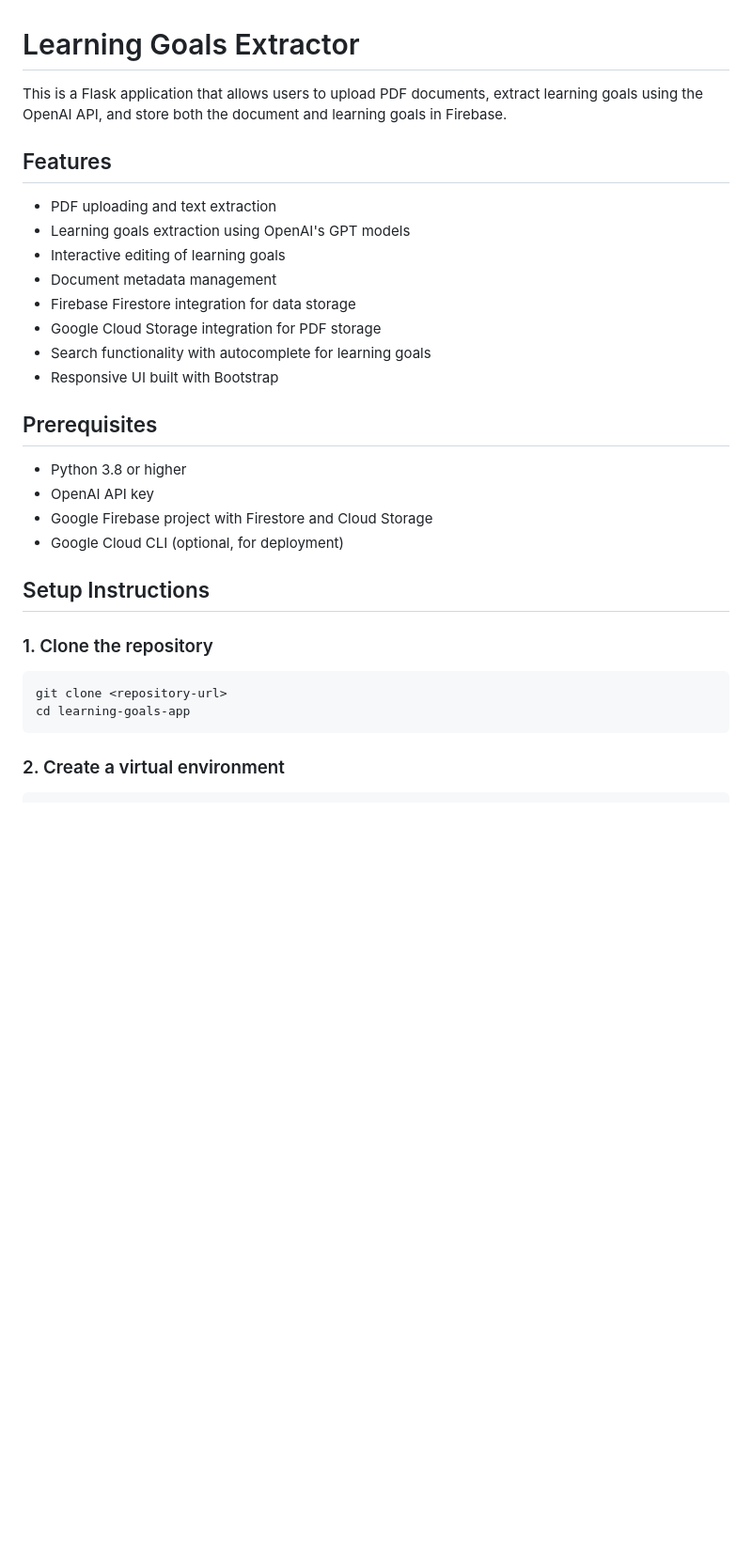
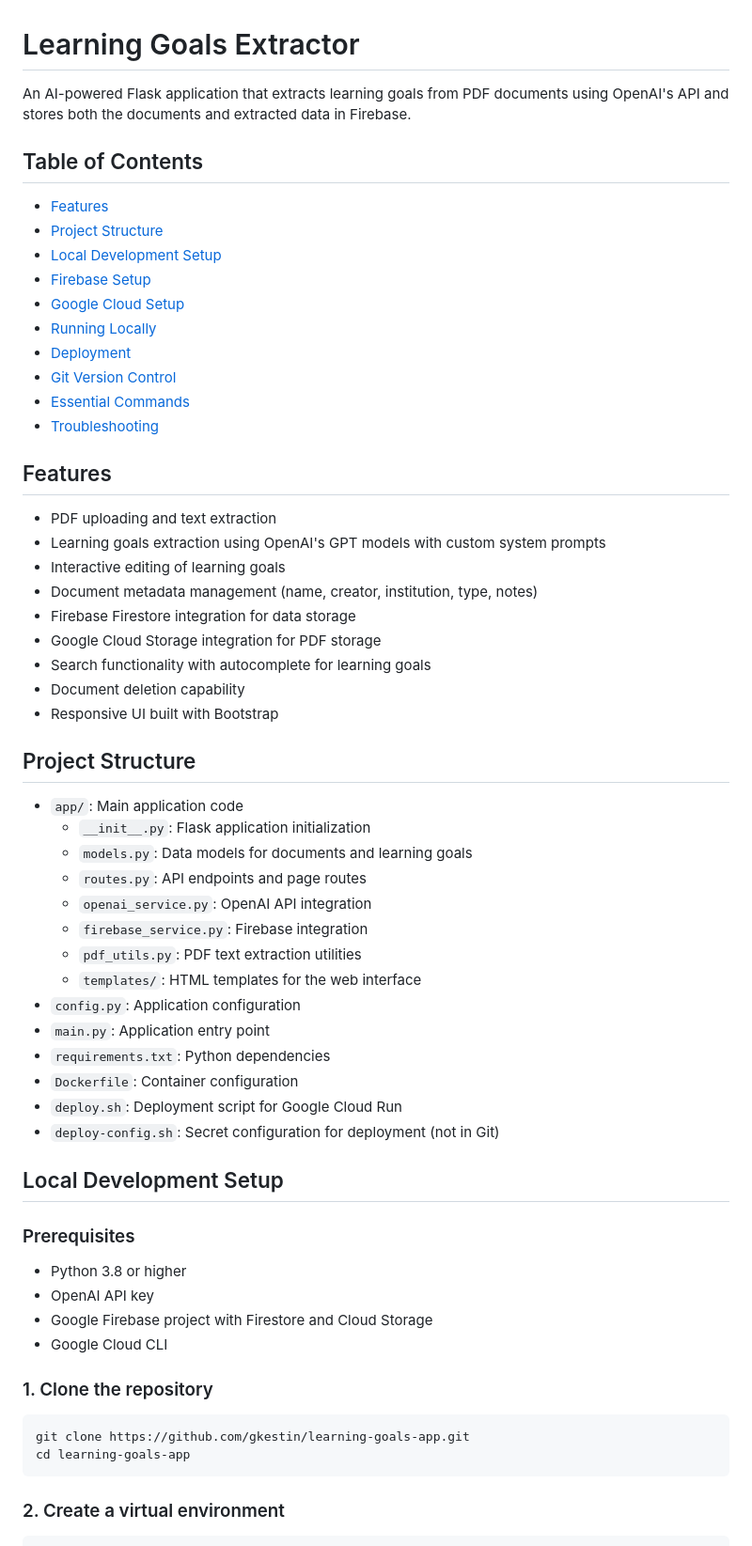
Before and after one commit to gkestin/learning-goals-app, a Markdown page: README.md, the part around one of its changes. Shown at 94% size. Drawn GitHub-style; blank space fills up the shorter version.

````diff
--- a/README.md
+++ b/README.md
@@ -1,31 +1,61 @@
 # Learning Goals Extractor
 
-This is a Flask application that allows users to upload PDF documents, extract learning goals using the OpenAI API, and store both the document and learning goals in Firebase.
+An AI-powered Flask application that extracts learning goals from PDF documents using OpenAI's API and stores both the documents and extracted data in Firebase.
+
+## Table of Contents
+- [Features](#features)
+- [Project Structure](#project-structure)
+- [Local Development Setup](#local-development-setup)
+- [Firebase Setup](#firebase-setup)
+- [Google Cloud Setup](#google-cloud-setup)
+- [Running Locally](#running-locally)
+- [Deployment](#deployment)
+- [Git Version Control](#git-version-control)
+- [Essential Commands](#essential-commands)
+- [Troubleshooting](#troubleshooting)
 
 ## Features
 
 - PDF uploading and text extraction
-- Learning goals extraction using OpenAI's GPT models
+- Learning goals extraction using OpenAI's GPT models with custom system prompts
 - Interactive editing of learning goals
-- Document metadata management
+- Document metadata management (name, creator, institution, type, notes)
 - Firebase Firestore integration for data storage
 - Google Cloud Storage integration for PDF storage
 - Search functionality with autocomplete for learning goals
+- Document deletion capability
 - Responsive UI built with Bootstrap
 
-## Prerequisites
+## Project Structure
+
+- `app/`: Main application code
+  - `__init__.py`: Flask application initialization
+  - `models.py`: Data models for documents and learning goals
+  - `routes.py`: API endpoints and page routes
+  - `openai_service.py`: OpenAI API integration
+  - `firebase_service.py`: Firebase integration
+  - `pdf_utils.py`: PDF text extraction utilities
+  - `templates/`: HTML templates for the web interface
+- `config.py`: Application configuration
+- `main.py`: Application entry point
+- `requirements.txt`: Python dependencies
+- `Dockerfile`: Container configuration
+- `deploy.sh`: Deployment script for Google Cloud Run
+- `deploy-config.sh`: Secret configuration for deployment (not in Git)
+
+## Local Development Setup
+
+### Prerequisites
 
 - Python 3.8 or higher
 - OpenAI API key
 - Google Firebase project with Firestore and Cloud Storage
-- Google Cloud CLI (optional, for deployment)
-
-## Setup Instructions
+- Google Cloud CLI
 
 ### 1. Clone the repository
 
 ```bash
-git clone <repository-url>
+git clone https://github.com/gkestin/learning-goals-app.git
 cd learning-goals-app
 ```
 
````
Also changed, not shown: other parts of README.md (+208 -56 lines).
